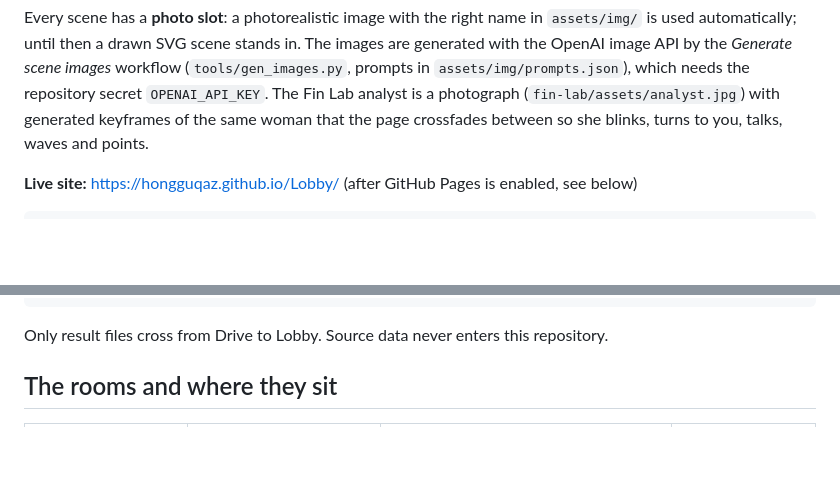
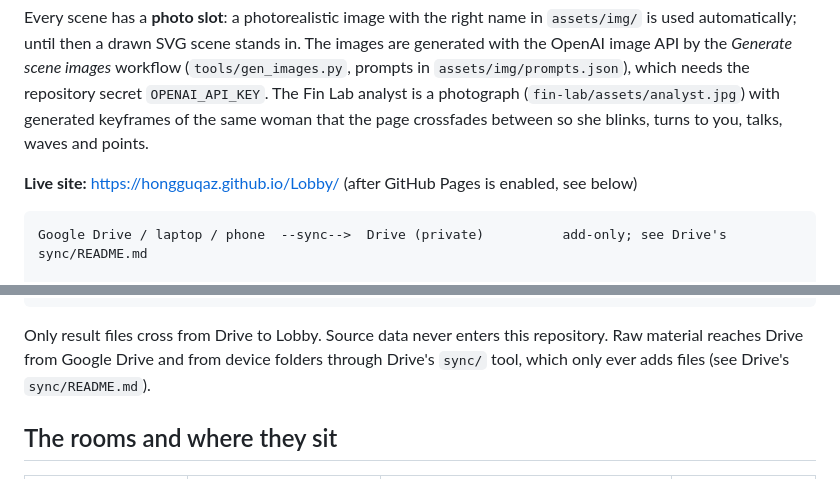
Before and after one commit to hongguqaz/Lobby, a Markdown page: README.md, 2 parts joined by grey strips. Drawn GitHub-style; blank space fills up the shorter version.

Commit message:
Note where raw material enters Drive
The overview diagram and the one-line rule about source data now show the inbound
side: Google Drive and device folders reach Drive through its add-only sync tool.

Co-Authored-By: Claude Fable 5.1 <noreply@anthropic.com>
Claude-Session: https://claude.ai/code/session_018ZBMb8aHk95ivPWZ7AUYKU

````diff
--- a/README.md
+++ b/README.md
@@ -14,6 +14,8 @@ page crossfades between so she blinks, turns to you, talks, waves and points.
 **Live site:** https://hongguqaz.github.io/Lobby/ (after GitHub Pages is enabled, see below)
 
 ```
+Google Drive / laptop / phone  --sync-->  Drive (private)          add-only; see Drive's sync/README.md
+
 Drive (private)                              Lobby (public, this repository)
   market-board-facade/  data + pipeline  -->   market-board-facade/  the board, as a dashboard   (open)
   fin-lab/              reserved         -->   fin-lab/              trading-floor office        (key)
@@ -25,7 +27,9 @@ Drive (private)                              Lobby (public, this repository)
                                                index.html            the painting
 ```
 
-Only result files cross from Drive to Lobby. Source data never enters this repository.
+Only result files cross from Drive to Lobby. Source data never enters this repository. Raw material
+reaches Drive from Google Drive and from device folders through Drive's `sync/` tool, which only
+ever adds files (see Drive's `sync/README.md`).
 
 ## The rooms and where they sit
 
````
